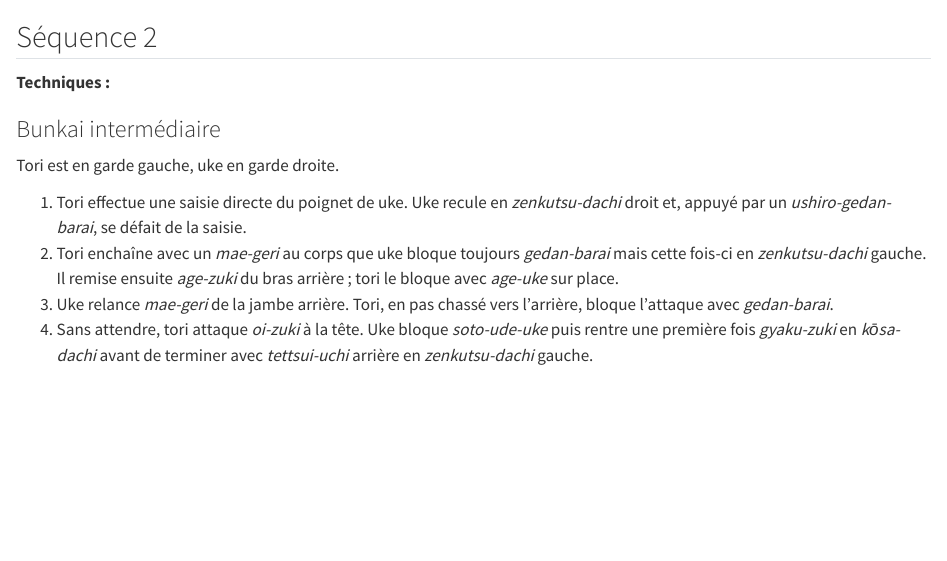
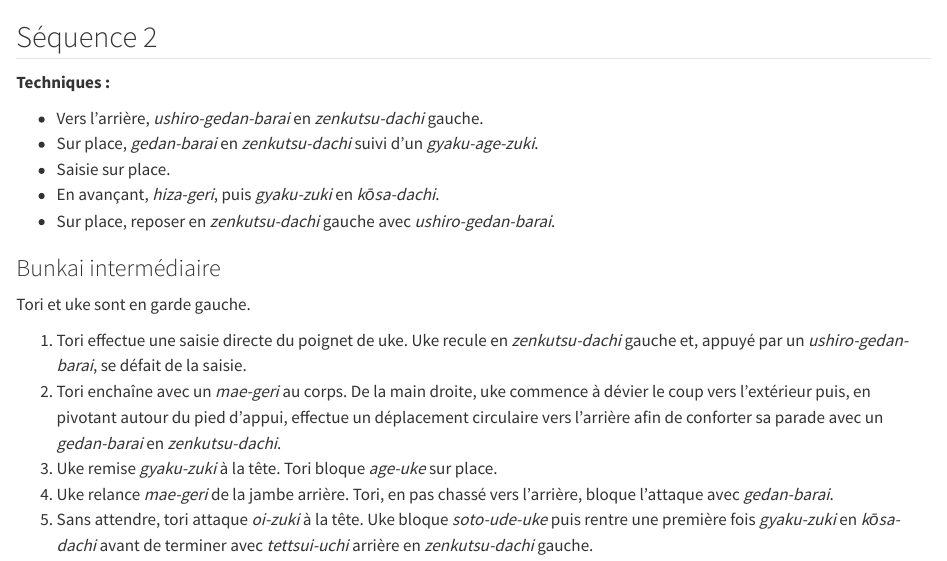
Before and after one commit to Alex-bzh/k-upc, a Quarto document (includes/bunkai/empi/_s2.qmd): the page in a window 1100 px wide, from its top. Rendered offline with R 4.5, knitr and Pandoc in place of Quarto, with nearby package versions.

Commit message:
Empi techniques bunkai 2

```diff
--- a/includes/bunkai/empi/_s2.qmd
+++ b/includes/bunkai/empi/_s2.qmd
@@ -1,16 +1,23 @@
 ## Séquence 2
 
 **Techniques :**
+
+- Vers l’arrière, *ushiro-gedan-barai* en *zenkutsu-dachi* gauche.
+- Sur place, *gedan-barai* en *zenkutsu-dachi* suivi d’un *gyaku-age-zuki*.
+- Saisie sur place.
+- En avançant, *hiza-geri*, puis *gyaku-zuki* en *kōsa-dachi*.
+- Sur place, reposer en *zenkutsu-dachi* gauche avec *ushiro-gedan-barai*.
 
 ::: {.panel-tabset}
 
 ### Bunkai intermédiaire
 
-Tori est en garde gauche, uke en garde droite.
+Tori et uke sont en garde gauche.
 
-1. Tori effectue une saisie directe du poignet de uke. Uke recule en *zenkutsu-dachi* droit et, appuyé par un *ushiro-gedan-barai*, se défait de la saisie.
-2. Tori enchaîne avec un *mae-geri* au corps que uke bloque toujours *gedan-barai* mais cette fois-ci en *zenkutsu-dachi* gauche. Il remise ensuite *age-zuki* du bras arrière ; tori le bloque avec *age-uke* sur place.
-3. Uke relance *mae-geri* de la jambe arrière. Tori, en pas chassé vers l’arrière, bloque l’attaque avec *gedan-barai*.
-4. Sans attendre, tori attaque *oi-zuki* à la tête. Uke bloque *soto-ude-uke* puis rentre une première fois *gyaku-zuki* en *kōsa-dachi* avant de terminer avec *tettsui-uchi* arrière en *zenkutsu-dachi* gauche.
+1. Tori effectue une saisie directe du poignet de uke. Uke recule en *zenkutsu-dachi* gauche et, appuyé par un *ushiro-gedan-barai*, se défait de la saisie.
+2. Tori enchaîne avec un *mae-geri* au corps. De la main droite, uke commence à dévier le coup vers l’extérieur puis, en pivotant autour du pied d’appui, effectue un déplacement circulaire vers l’arrière afin de conforter sa parade avec un *gedan-barai* en *zenkutsu-dachi*.
+3. Uke remise *gyaku-zuki* à la tête. Tori bloque *age-uke* sur place.
+4. Uke relance *mae-geri* de la jambe arrière. Tori, en pas chassé vers l’arrière, bloque l’attaque avec *gedan-barai*.
+5. Sans attendre, tori attaque *oi-zuki* à la tête. Uke bloque *soto-ude-uke* puis rentre une première fois *gyaku-zuki* en *kōsa-dachi* avant de terminer avec *tettsui-uchi* arrière en *zenkutsu-dachi* gauche.
 
 :::
```
